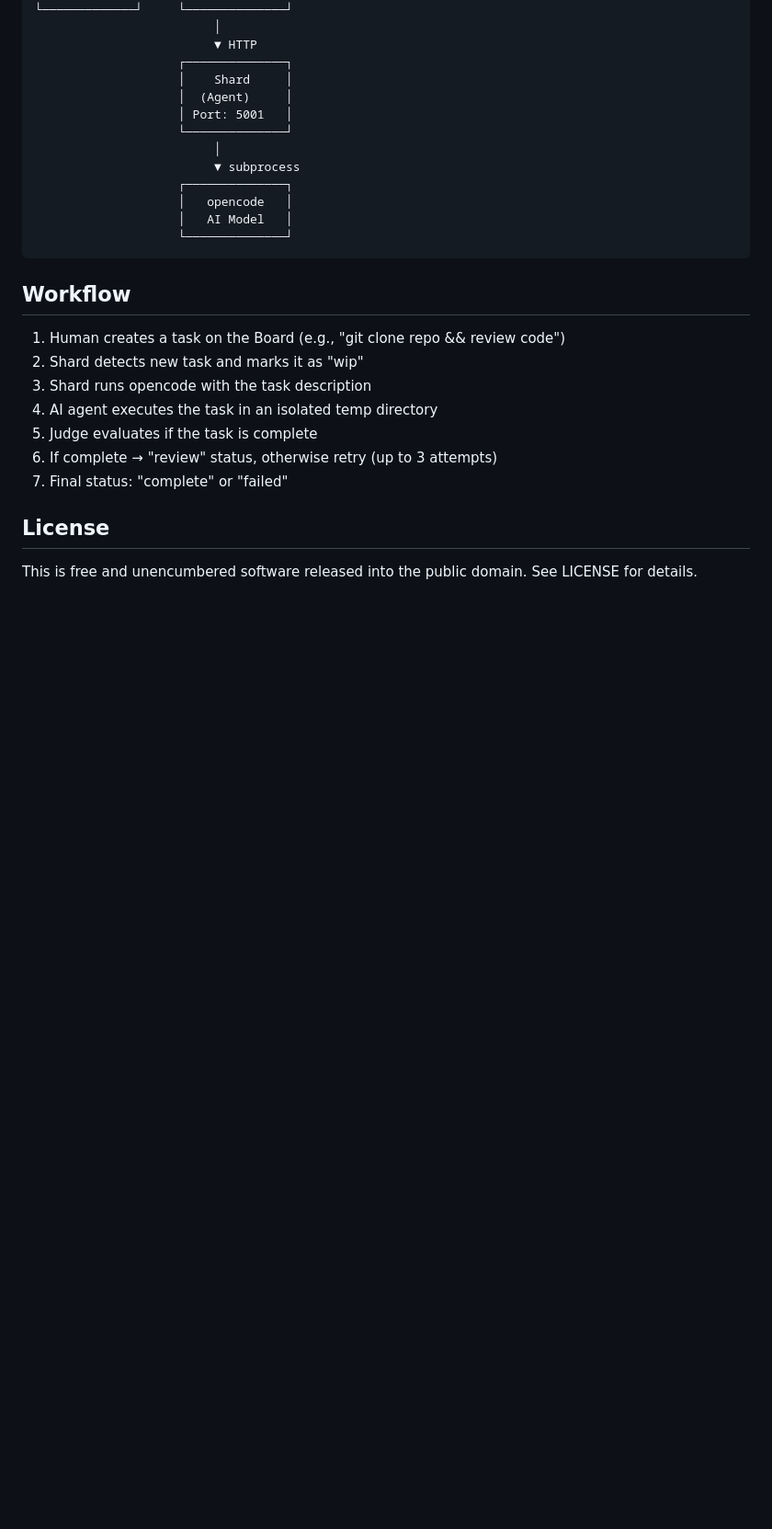
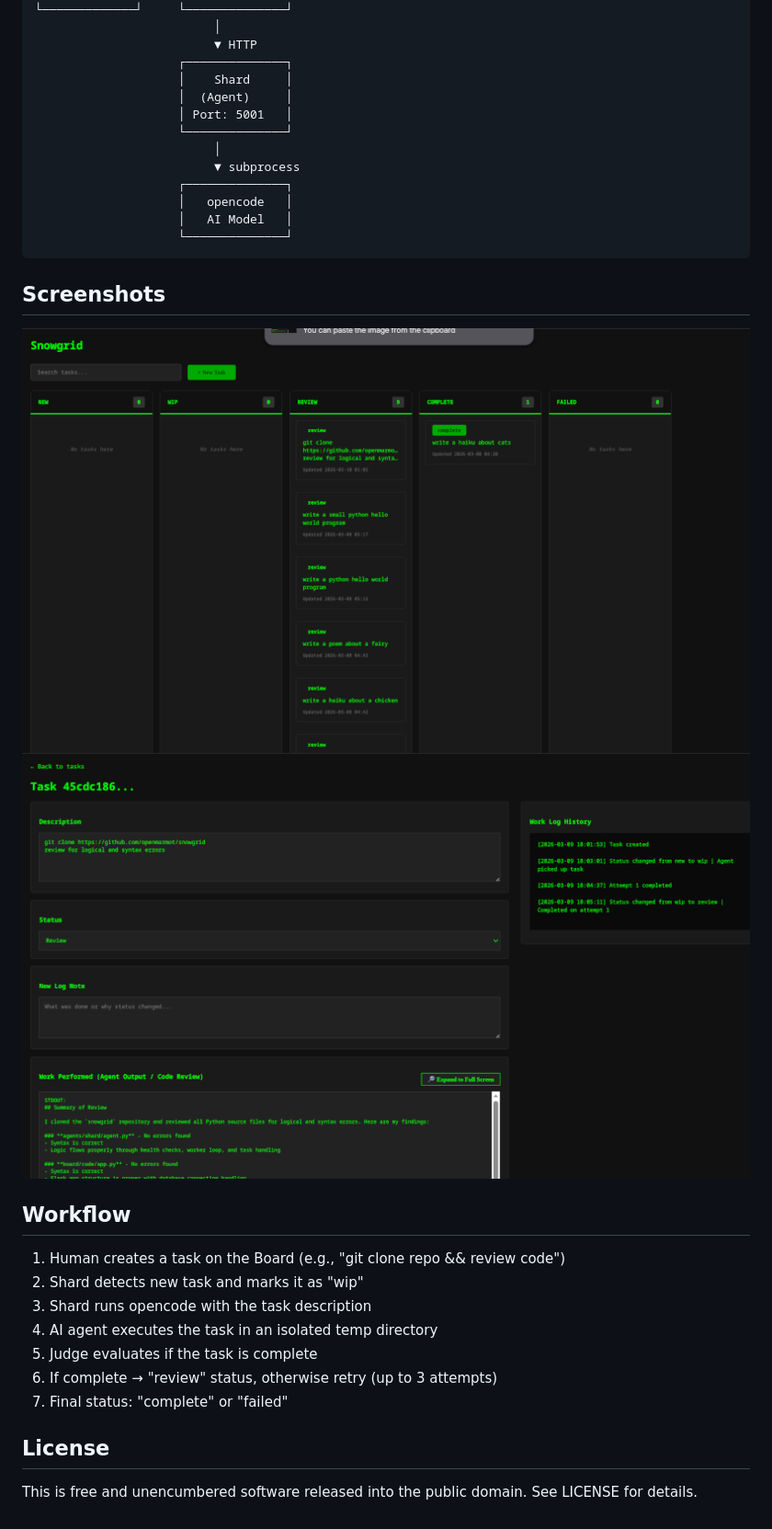
Before and after one commit to openmarmot/snowgrid, a Markdown page: README.md, the part around the change. Shown at 92% size. Drawn GitHub-style; pictures changed too: screenshots/snowgrid_board.png (added), screenshots/snowgrid_task.png (added); blank space fills up the shorter version.

````diff
--- a/README.md
+++ b/README.md
@@ -90,6 +90,11 @@ Configuration is stored in `agents/shard/config.json`.
                     └──────────────┘
 ```
 
+## Screenshots
+
+![Board Interface](/screenshots/snowgrid_board.png "Snowgrid Board")
+![Task View](/screenshots/snowgrid_task.png "Snowgrid Task")
+
 ## Workflow
 
 1. Human creates a task on the Board (e.g., "git clone repo && review code")
````
